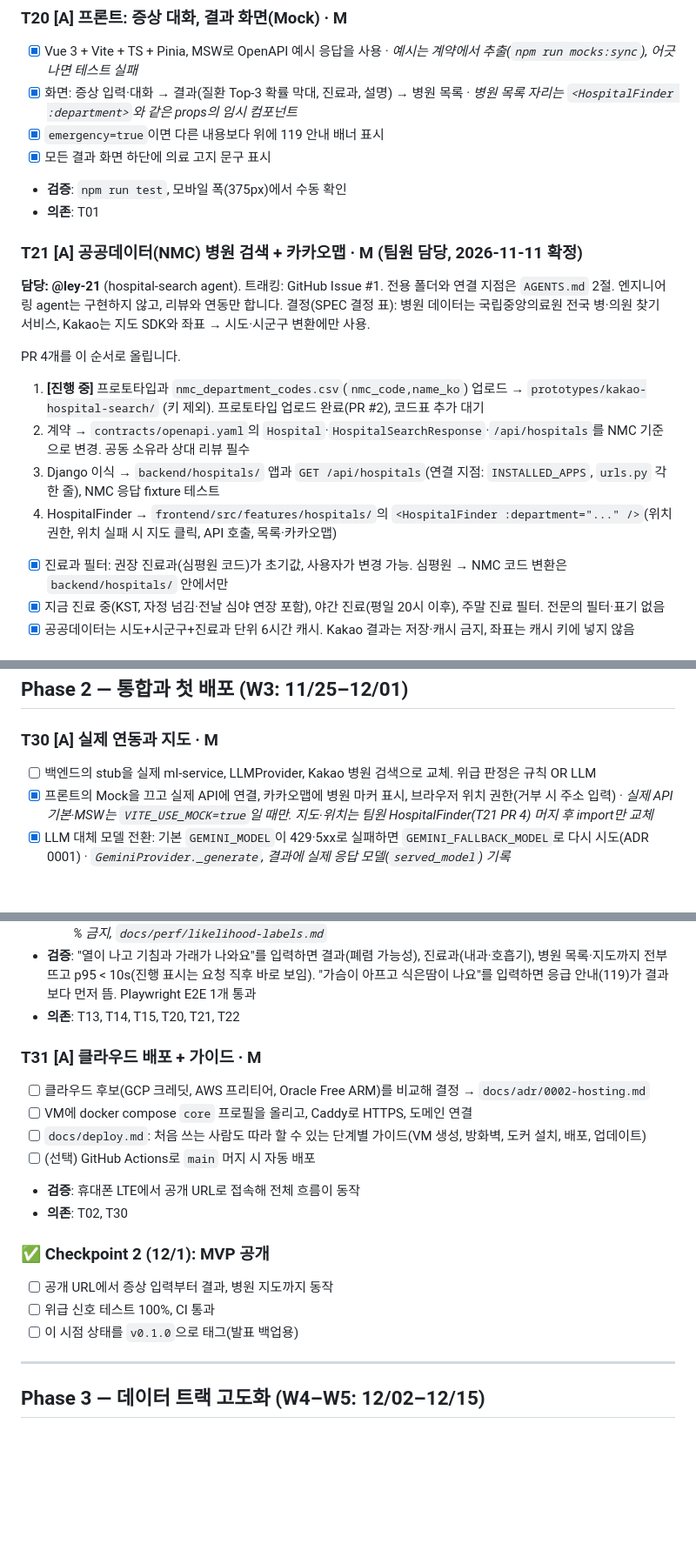
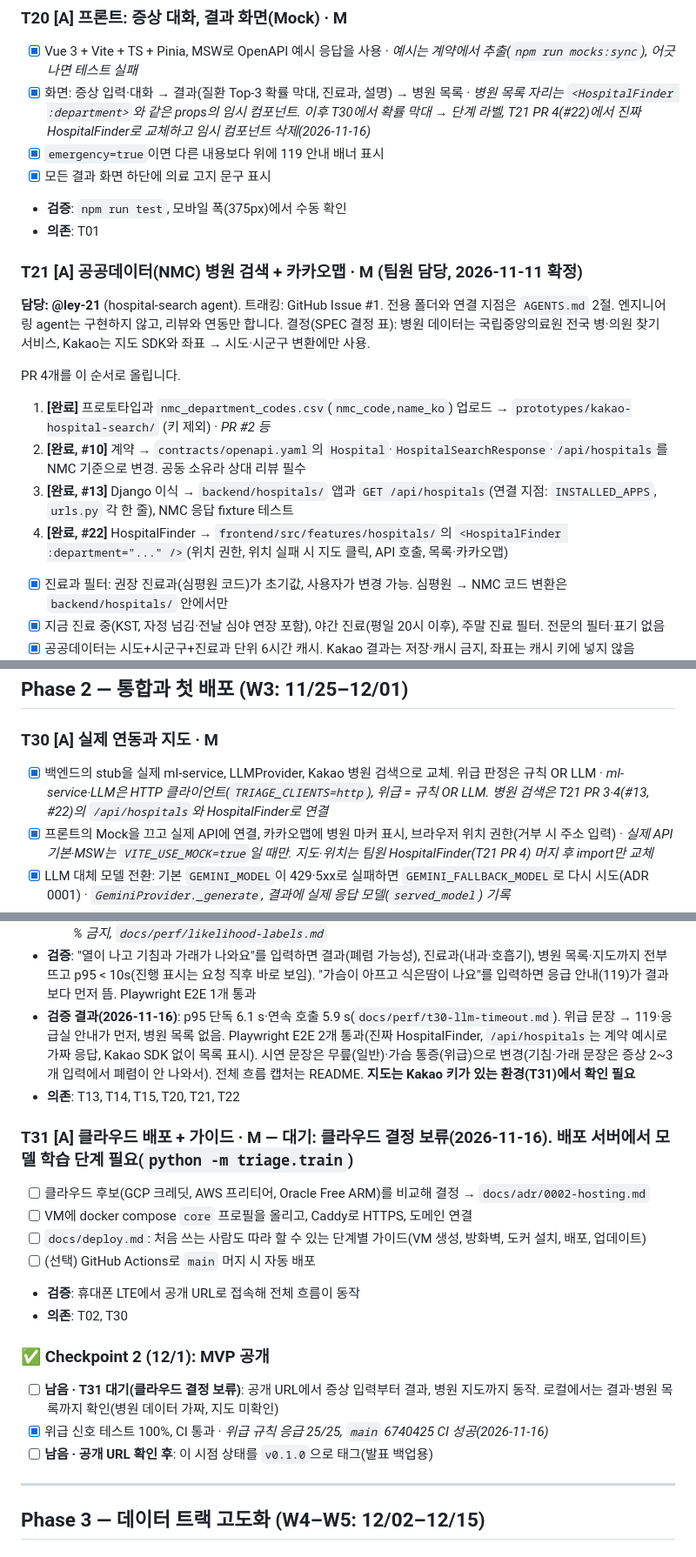
Before and after one commit to jongha-rdy34/Medi-Path-ai, a Markdown page: tasks/todo.md, 3 parts joined by grey strips. Shown at 87% size. Drawn GitHub-style; blank space fills up the shorter version.

Commit message:
docs: W3 wrap-up captures, README screenshots and todo status
Three 375px full-flow captures on the local stack with real Gemini and a
fake /api/hospitals (contract example): normal (knee) -> result -> hospital
list, emergency (chest pain), rare-disease notice. README says the hospital
data is fake. todo: T20/T21/T22/T30 done items tidied; Checkpoint 2 marks
the public URL and v0.1.0 tag as remaining (T31 waits for the cloud
decision).

Co-Authored-By: Claude Opus 5.5 <noreply@anthropic.com>
Claude-Session: https://claude.ai/code/session_01Jz5RDcX6884KJrp5Vw51g4

```diff
--- a/tasks/todo.md
+++ b/tasks/todo.md
@@ -73,7 +73,7 @@ Kakao 키 발급은 팀원이 이미 했습니다(설정 절차만 문서화).
 
 ### T20 [A] 프론트: 증상 대화, 결과 화면(Mock) · M
 - [x] Vue 3 + Vite + TS + Pinia, MSW로 OpenAPI 예시 응답을 사용 · _예시는 계약에서 추출(`npm run mocks:sync`), 어긋나면 테스트 실패_
-- [x] 화면: 증상 입력·대화 → 결과(질환 Top-3 확률 막대, 진료과, 설명) → 병원 목록 · _병원 목록 자리는 `<HospitalFinder :department>`와 같은 props의 임시 컴포넌트_
+- [x] 화면: 증상 입력·대화 → 결과(질환 Top-3 확률 막대, 진료과, 설명) → 병원 목록 · _병원 목록 자리는 `<HospitalFinder :department>`와 같은 props의 임시 컴포넌트. 이후 T30에서 확률 막대 → 단계 라벨, T21 PR 4(#22)에서 진짜 HospitalFinder로 교체하고 임시 컴포넌트 삭제(2026-11-16)_
 - [x] `emergency=true`이면 다른 내용보다 위에 119 안내 배너 표시
 - [x] 모든 결과 화면 하단에 의료 고지 문구 표시
 - **검증**: `npm run test`, 모바일 폭(375px)에서 수동 확인
@@ -84,10 +84,10 @@ Kakao 키 발급은 팀원이 이미 했습니다(설정 절차만 문서화).
 결정(SPEC 결정 표): 병원 데이터는 국립중앙의료원 전국 병·의원 찾기 서비스, Kakao는 지도 SDK와 좌표 → 시도·시군구 변환에만 사용.
 
 PR 4개를 이 순서로 올립니다.
-1. **[진행 중]** 프로토타입과 `nmc_department_codes.csv`(`nmc_code,name_ko`) 업로드 → `prototypes/kakao-hospital-search/` (키 제외). 프로토타입 업로드 완료(PR #2), 코드표 추가 대기
-2. 계약 → `contracts/openapi.yaml`의 `Hospital`·`HospitalSearchResponse`·`/api/hospitals`를 NMC 기준으로 변경. 공동 소유라 상대 리뷰 필수
-3. Django 이식 → `backend/hospitals/` 앱과 `GET /api/hospitals`(연결 지점: `INSTALLED_APPS`, `urls.py` 각 한 줄), NMC 응답 fixture 테스트
-4. HospitalFinder → `frontend/src/features/hospitals/`의 `<HospitalFinder :department="..." />`(위치 권한, 위치 실패 시 지도 클릭, API 호출, 목록·카카오맵)
+1. **[완료]** 프로토타입과 `nmc_department_codes.csv`(`nmc_code,name_ko`) 업로드 → `prototypes/kakao-hospital-search/` (키 제외) · _PR #2 등_
+2. **[완료, #10]** 계약 → `contracts/openapi.yaml`의 `Hospital`·`HospitalSearchResponse`·`/api/hospitals`를 NMC 기준으로 변경. 공동 소유라 상대 리뷰 필수
+3. **[완료, #13]** Django 이식 → `backend/hospitals/` 앱과 `GET /api/hospitals`(연결 지점: `INSTALLED_APPS`, `urls.py` 각 한 줄), NMC 응답 fixture 테스트
+4. **[완료, #22]** HospitalFinder → `frontend/src/features/hospitals/`의 `<HospitalFinder :department="..." />`(위치 권한, 위치 실패 시 지도 클릭, API 호출, 목록·카카오맵)
 
 - [x] 진료과 필터: 권장 진료과(심평원 코드)가 초기값, 사용자가 변경 가능. 심평원 → NMC 코드 변환은 `backend/hospitals/` 안에서만
 - [x] 지금 진료 중(KST, 자정 넘김·전날 심야 연장 포함), 야간 진료(평일 20시 이후), 주말 진료 필터. 전문의 필터·표기 없음
@@ -146,7 +146,7 @@ PR 4개를 이 순서로 올립니다.
 ## Phase 2 — 통합과 첫 배포 (W3: 11/25–12/01)
 
 ### T30 [A] 실제 연동과 지도 · M
-- [ ] 백엔드의 stub을 실제 ml-service, LLMProvider, Kakao 병원 검색으로 교체. 위급 판정은 규칙 OR LLM
+- [x] 백엔드의 stub을 실제 ml-service, LLMProvider, Kakao 병원 검색으로 교체. 위급 판정은 규칙 OR LLM · _ml-service·LLM은 HTTP 클라이언트(`TRIAGE_CLIENTS=http`), 위급 = 규칙 OR LLM. 병원 검색은 T21 PR 3·4(#13, #22)의 `/api/hospitals`와 HospitalFinder로 연결_
 - [x] 프론트의 Mock을 끄고 실제 API에 연결, 카카오맵에 병원 마커 표시, 브라우저 위치 권한(거부 시 주소 입력) · _실제 API 기본·MSW는 `VITE_USE_MOCK=true`일 때만. 지도·위치는 팀원 HospitalFinder(T21 PR 4) 머지 후 import만 교체_
 - [x] LLM 대체 모델 전환: 기본 `GEMINI_MODEL`이 429·5xx로 실패하면 `GEMINI_FALLBACK_MODEL`로 다시 시도(ADR 0001) · _`GeminiProvider._generate`, 결과에 실제 응답 모델(`served_model`) 기록_
 - [x] 프롬프트 증상 사전 축소: 전체 131개 대신 입력과 관련된 후보만 보내 **증상 추출 입력 토큰을 지금(평균 2,684)의 절반 이하**로. T13 평가셋으로 F1이 떨어지지 않는지 확인 · _후보 30개(`LLM_CANDIDATE_K=30`, 위급 증상 8개 항상 포함): 입력 토큰 2,684 → 741(−72%), F1 0.968 → 0.954(−0.014, 재현율 0.955 → 0.928), JSON 100%, 추출 p95 10.6 s → 9.2 s. 놓친 9개 중 후보 누락은 3개(눈이 노래지고·땀이 쏟아져요·속이 쓰리고), 나머지 6개는 후보에 있었으나 실행마다 달라지는 응답. `results/gemini-3.5-flash-lite-k30.json`_
@@ -159,9 +159,10 @@ PR 4개를 이 순서로 올립니다.
   - [x] 국내에서 드문 질환: 화면 순위 낮춤(가중치 `RARE_DISEASE_WEIGHT`, 추천·기본 0.5) + 안내 문구(`note`), 확률·진료과는 그대로 · _`data/mappings/rare_in_korea.csv`(사용자 확정 필요, REVIEW 0-2), `docs/perf/rare-disease-weight.md`, 계약 0.3.0_
   - [x] 결과 화면: 확률 %·막대 대신 단계 라벨(높음 ≥ 0.7, 보통 ≥ 0.2, 원래 확률 기준) + 드문 질환으로 순서가 바뀐 경우만 "국내 발생 빈도를 반영해 순서를 조정했습니다." · _계약 0.4.0(`likelihood`, `order_adjusted`), 설명에 숫자 % 금지, `docs/perf/likelihood-labels.md`_
 - **검증**: "열이 나고 기침과 가래가 나와요"를 입력하면 결과(폐렴 가능성), 진료과(내과·호흡기), 병원 목록·지도까지 전부 뜨고 p95 < 10s(진행 표시는 요청 직후 바로 보임). "가슴이 아프고 식은땀이 나요"를 입력하면 응급 안내(119)가 결과보다 먼저 뜸. Playwright E2E 1개 통과
+- **검증 결과(2026-11-16)**: p95 단독 6.1 s·연속 호출 5.9 s(`docs/perf/t30-llm-timeout.md`). 위급 문장 → 119·응급실 안내가 먼저, 병원 목록 없음. Playwright E2E 2개 통과(진짜 HospitalFinder, `/api/hospitals`는 계약 예시로 가짜 응답, Kakao SDK 없이 목록 표시). 시연 문장은 무릎(일반)·가슴 통증(위급)으로 변경(기침·가래 문장은 증상 2~3개 입력에서 폐렴이 안 나와서). 전체 흐름 캡처는 README. **지도는 Kakao 키가 있는 환경(T31)에서 확인 필요**
 - **의존**: T13, T14, T15, T20, T21, T22
 
-### T31 [A] 클라우드 배포 + 가이드 · M
+### T31 [A] 클라우드 배포 + 가이드 · M — **대기: 클라우드 결정 보류(2026-11-16). 배포 서버에서 모델 학습 단계 필요(`python -m triage.train`)**
 - [ ] 클라우드 후보(GCP 크레딧, AWS 프리티어, Oracle Free ARM)를 비교해 결정 → `docs/adr/0002-hosting.md`
 - [ ] VM에 docker compose `core` 프로필을 올리고, Caddy로 HTTPS, 도메인 연결
 - [ ] `docs/deploy.md`: 처음 쓰는 사람도 따라 할 수 있는 단계별 가이드(VM 생성, 방화벽, 도커 설치, 배포, 업데이트)
@@ -170,9 +171,9 @@ PR 4개를 이 순서로 올립니다.
 - **의존**: T02, T30
 
 ### ✅ Checkpoint 2 (12/1): MVP 공개
-- [ ] 공개 URL에서 증상 입력부터 결과, 병원 지도까지 동작
-- [ ] 위급 신호 테스트 100%, CI 통과
-- [ ] 이 시점 상태를 `v0.1.0`으로 태그(발표 백업용)
+- [ ] **남음 · T31 대기(클라우드 결정 보류)**: 공개 URL에서 증상 입력부터 결과, 병원 지도까지 동작. 로컬에서는 결과·병원 목록까지 확인(병원 데이터 가짜, 지도 미확인)
+- [x] 위급 신호 테스트 100%, CI 통과 · _위급 규칙 응급 25/25, `main` 6740425 CI 성공(2026-11-16)_
+- [ ] **남음 · 공개 URL 확인 후**: 이 시점 상태를 `v0.1.0`으로 태그(발표 백업용)
 
 ---
 
```
Also changed, not shown: README.md (+11 -0 lines), docs/perf/flow-emergency-chest.png (added), docs/perf/flow-normal-knee.png (added), docs/perf/flow-rare-disease.png (added).
